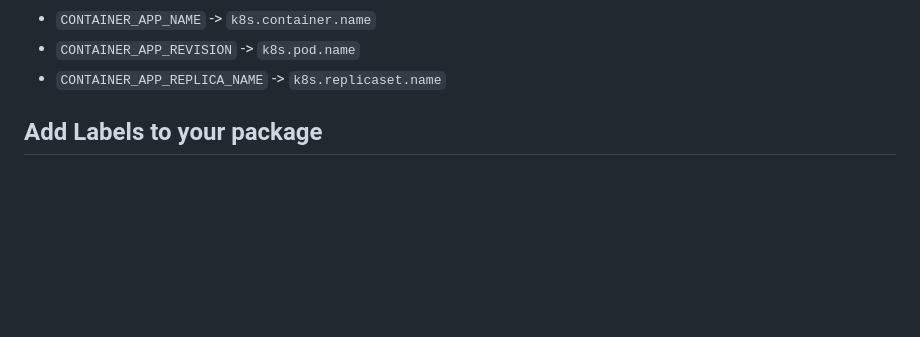
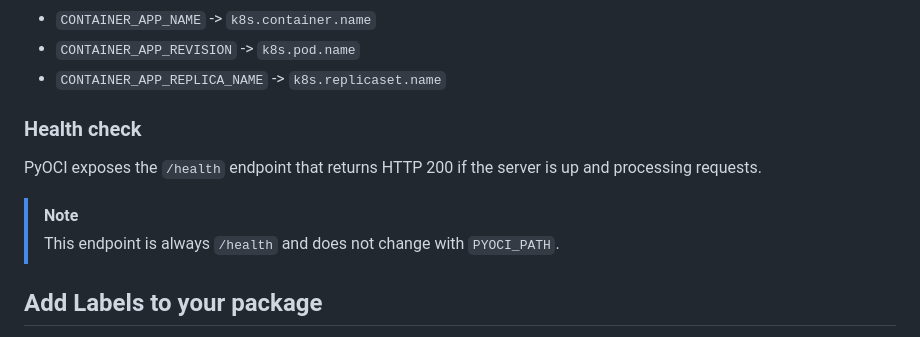
Before and after one commit to AllexVeldman/pyoci, a Markdown page: README.md, the part around the change. GitHub-like rendering; blank space fills up the shorter version.

Commit message:
docs: Add section about the `/health` (#336)

```diff
--- a/README.md
+++ b/README.md
@@ -75,6 +75,12 @@ Set by Azure Container App, can change if I every decide to move host:
 - `CONTAINER_APP_NAME` -> `k8s.container.name`
 - `CONTAINER_APP_REVISION` -> `k8s.pod.name`
 - `CONTAINER_APP_REPLICA_NAME` -> `k8s.replicaset.name`
+
+### Health check
+PyOCI exposes the `/health` endpoint that returns HTTP 200 if the server is up and processing requests.
+
+> [!NOTE]
+> This endpoint is always `/health` and does not change with `PYOCI_PATH`.
 
 ## Add Labels to your package
 Labels can be added to your package by including them as a `PyOCI :: Label :: <Key> :: <Value>` [classifier](https://packaging.python.org/en/latest/specifications/core-metadata/#classifier-multiple-use) of the package.
```
